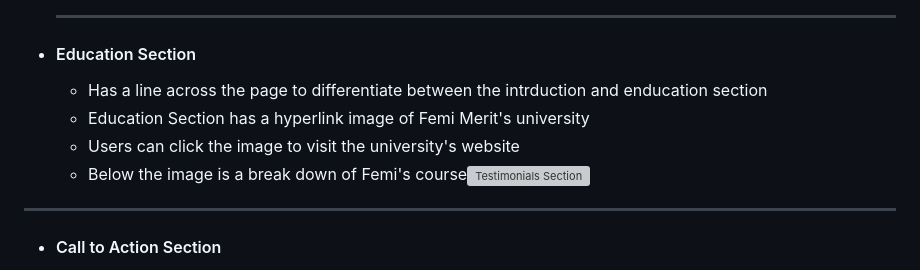
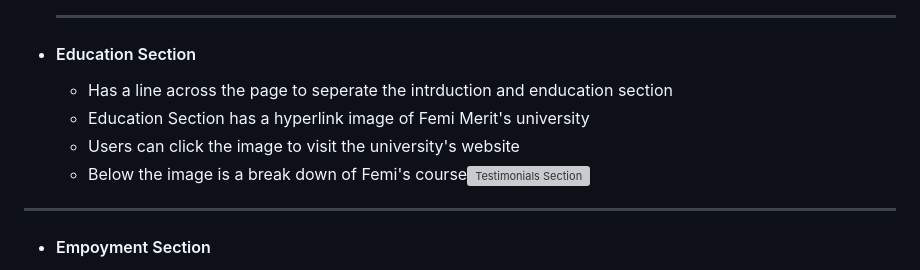
Before and after one commit to FemiMerit/Project1, a Markdown page: README.md, the part around one of its changes. Rendered like a GitHub page; grey boxes are pictures that could not be loaded.

```diff
--- a/README.md
+++ b/README.md
@@ -83,7 +83,7 @@ The site can be accessed by this [link](https://femimerit.github.io/Project1/)
     ---
 + #### Education Section
 
-    - Has a line across the page to differentiate between the intrduction and enducation section
+    - Has a line across the page to seperate the intrduction and enducation section
     - Education Section has a hyperlink image of Femi Merit's university
     - Users can click the image to visit the university's website
     - Below the image is a break down of Femi's course
@@ -92,5 +92,5 @@ The site can be accessed by this [link](https://femimerit.github.io/Project1/)
 
 
 ---
-+ #### Call to Action Section
++ #### Empoyment Section
 
```
Also changed, not shown: other parts of README.md (+3 -1 lines).
